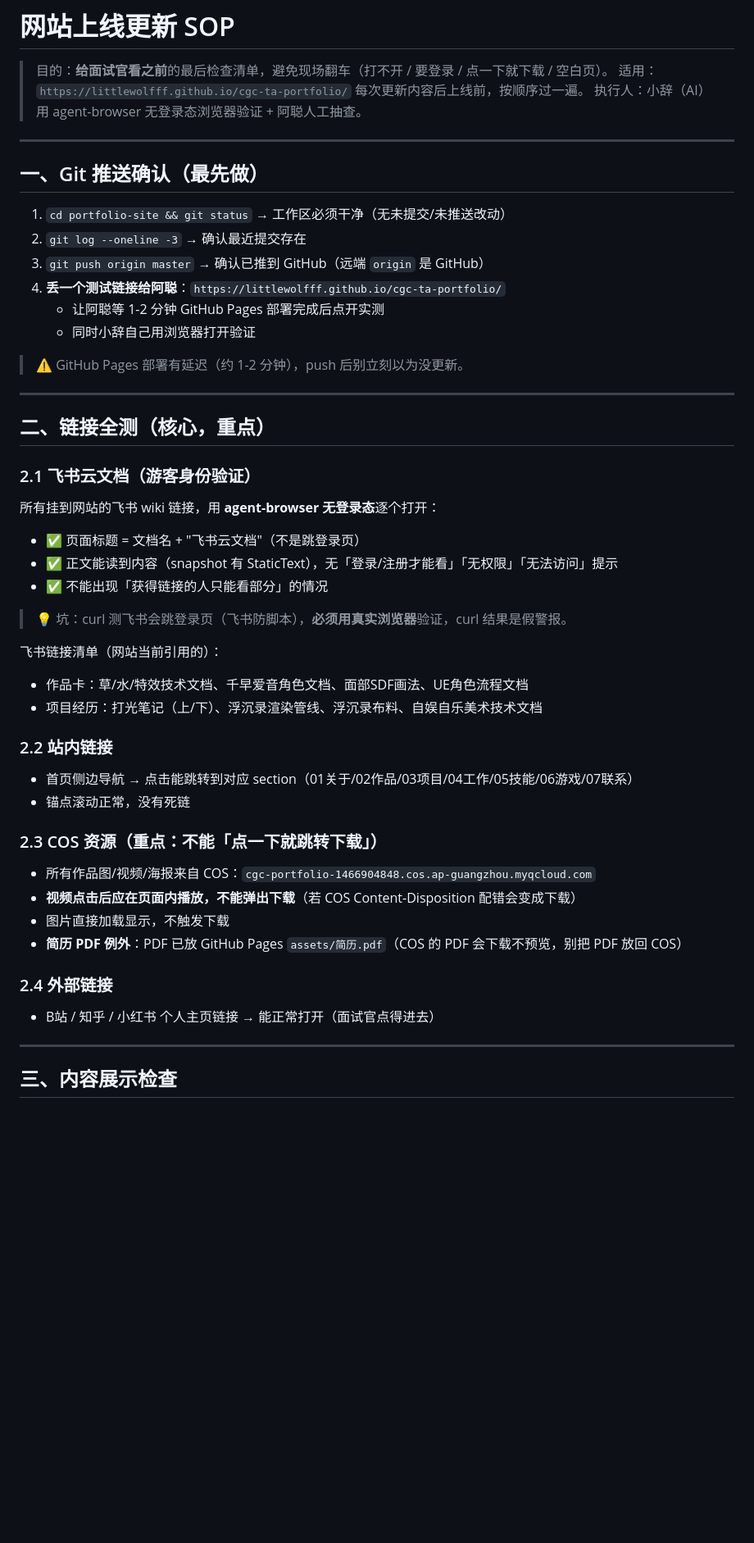
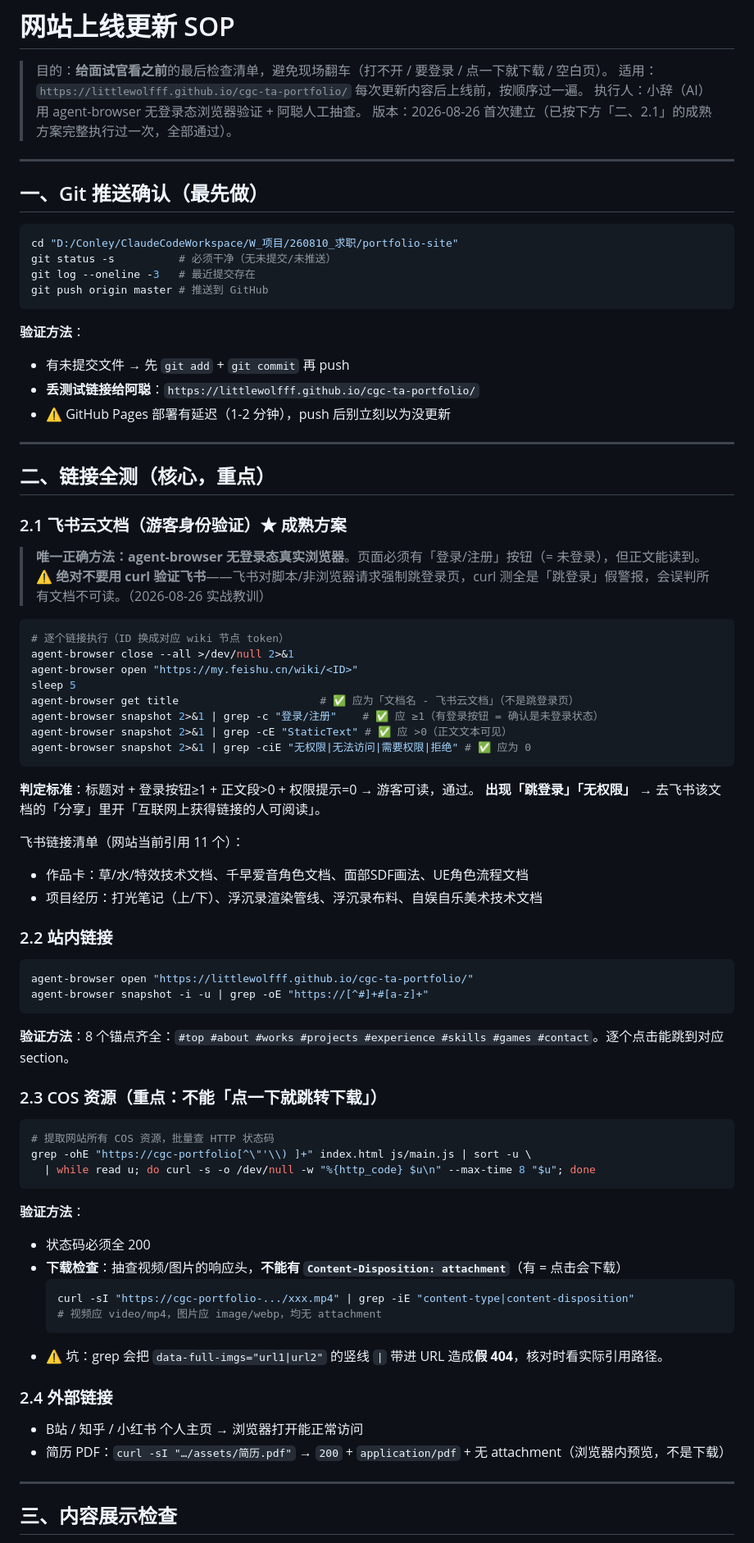
Before and after one commit to LittleWolfff/cgc-ta-portfolio, a Markdown page: 网站上线更新SOP.md, the part around one of its changes. Shown at 82% size. Drawn GitHub-style; blank space fills up the shorter version.

Commit message:
docs: SOP补全验证方法（飞书游客检查成熟方案）+ 记录首次执行结果
Co-Authored-By: Claude <noreply@anthropic.com>

````diff
--- a/网站上线更新SOP.md
+++ b/网站上线更新SOP.md
@@ -3,48 +3,78 @@
 > 目的：**给面试官看之前**的最后检查清单，避免现场翻车（打不开 / 要登录 / 点一下就下载 / 空白页）。
 > 适用：`https://littlewolfff.github.io/cgc-ta-portfolio/` 每次更新内容后上线前，按顺序过一遍。
 > 执行人：小辞（AI）用 agent-browser 无登录态浏览器验证 + 阿聪人工抽查。
+> 版本：2026-08-26 首次建立（已按下方「二、2.1」的成熟方案完整执行过一次，全部通过）。
 
 ---
 
 ## 一、Git 推送确认（最先做）
 
-1. `cd portfolio-site && git status` → 工作区必须干净（无未提交/未推送改动）
-2. `git log --oneline -3` → 确认最近提交存在
-3. `git push origin master` → 确认已推到 GitHub（远端 `origin` 是 GitHub）
-4. **丢一个测试链接给阿聪**：`https://littlewolfff.github.io/cgc-ta-portfolio/`
-   - 让阿聪等 1-2 分钟 GitHub Pages 部署完成后点开实测
-   - 同时小辞自己用浏览器打开验证
+```bash
+cd "D:/Conley/ClaudeCodeWorkspace/W_项目/260810_求职/portfolio-site"
+git status -s          # 必须干净（无未提交/未推送）
+git log --oneline -3   # 最近提交存在
+git push origin master # 推送到 GitHub
+```
 
-> ⚠️ GitHub Pages 部署有延迟（约 1-2 分钟），push 后别立刻以为没更新。
+**验证方法**：
+- 有未提交文件 → 先 `git add` + `git commit` 再 push
+- **丢测试链接给阿聪**：`https://littlewolfff.github.io/cgc-ta-portfolio/`
+- ⚠️ GitHub Pages 部署有延迟（1-2 分钟），push 后别立刻以为没更新
 
 ---
 
 ## 二、链接全测（核心，重点）
 
-### 2.1 飞书云文档（游客身份验证）
-所有挂到网站的飞书 wiki 链接，用 **agent-browser 无登录态**逐个打开：
-- ✅ 页面标题 = 文档名 + "飞书云文档"（不是跳登录页）
-- ✅ 正文能读到内容（snapshot 有 StaticText），无「登录/注册才能看」「无权限」「无法访问」提示
-- ✅ 不能出现「获得链接的人只能看部分」的情况
+### 2.1 飞书云文档（游客身份验证）★ 成熟方案
 
-> 💡 坑：curl 测飞书会跳登录页（飞书防脚本），**必须用真实浏览器**验证，curl 结果是假警报。
+> **唯一正确方法：agent-browser 无登录态真实浏览器**。页面必须有「登录/注册」按钮（= 未登录），但正文能读到。
+> ⚠️ **绝对不要用 curl 验证飞书**——飞书对脚本/非浏览器请求强制跳登录页，curl 测全是「跳登录」假警报，会误判所有文档不可读。（2026-08-26 实战教训）
 
-飞书链接清单（网站当前引用的）：
+```bash
+# 逐个链接执行（ID 换成对应 wiki 节点 token）
+agent-browser close --all >/dev/null 2>&1
+agent-browser open "https://my.feishu.cn/wiki/<ID>"
+sleep 5
+agent-browser get title                      # ✅ 应为「文档名 - 飞书云文档」（不是跳登录页）
+agent-browser snapshot 2>&1 | grep -c "登录/注册"    # ✅ 应 ≥1（有登录按钮 = 确认是未登录状态）
+agent-browser snapshot 2>&1 | grep -cE "StaticText" # ✅ 应 >0（正文文本可见）
+agent-browser snapshot 2>&1 | grep -ciE "无权限|无法访问|需要权限|拒绝" # ✅ 应为 0
+```
+
+**判定标准**：标题对 + 登录按钮≥1 + 正文段>0 + 权限提示=0 → 游客可读，通过。
+**出现「跳登录」「无权限」** → 去飞书该文档的「分享」里开「互联网上获得链接的人可阅读」。
+
+飞书链接清单（网站当前引用 11 个）：
 - 作品卡：草/水/特效技术文档、千早爱音角色文档、面部SDF画法、UE角色流程文档
 - 项目经历：打光笔记（上/下）、浮沉录渲染管线、浮沉录布料、自娱自乐美术技术文档
 
 ### 2.2 站内链接
-- 首页侧边导航 → 点击能跳转到对应 section（01关于/02作品/03项目/04工作/05技能/06游戏/07联系）
-- 锚点滚动正常，没有死链
+
+```bash
+agent-browser open "https://littlewolfff.github.io/cgc-ta-portfolio/"
+agent-browser snapshot -i -u | grep -oE "https://[^#]+#[a-z]+"
+```
+**验证方法**：8 个锚点齐全：`#top #about #works #projects #experience #skills #games #contact`。逐个点击能跳到对应 section。
 
 ### 2.3 COS 资源（重点：不能「点一下就跳转下载」）
-- 所有作品图/视频/海报来自 COS：`cgc-portfolio-1466904848.cos.ap-guangzhou.myqcloud.com`
-- **视频点击后应在页面内播放，不能弹出下载**（若 COS Content-Disposition 配错会变成下载）
-- 图片直接加载显示，不触发下载
-- **简历 PDF 例外**：PDF 已放 GitHub Pages `assets/简历.pdf`（COS 的 PDF 会下载不预览，别把 PDF 放回 COS）
+
+```bash
+# 提取网站所有 COS 资源，批量查 HTTP 状态码
+grep -ohE "https://cgc-portfolio[^\"'\\) ]+" index.html js/main.js | sort -u \
+  | while read u; do curl -s -o /dev/null -w "%{http_code} $u\n" --max-time 8 "$u"; done
+```
+**验证方法**：
+- 状态码必须全 200
+- **下载检查**：抽查视频/图片的响应头，**不能有 `Content-Disposition: attachment`**（有 = 点击会下载）
+  ```bash
+  curl -sI "https://cgc-portfolio-.../xxx.mp4" | grep -iE "content-type|content-disposition"
+  # 视频应 video/mp4，图片应 image/webp，均无 attachment
+  ```
+- ⚠️ 坑：grep 会把 `data-full-imgs="url1|url2"` 的竖线 `|` 带进 URL 造成**假 404**，核对时看实际引用路径。
 
 ### 2.4 外部链接
-- B站 / 知乎 / 小红书 个人主页链接 → 能正常打开（面试官点得进去）
+- B站 / 知乎 / 小红书 个人主页 → 浏览器打开能正常访问
+- 简历 PDF：`curl -sI "…/assets/简历.pdf"` → `200` + `application/pdf` + 无 attachment（浏览器内预览，不是下载）
 
 ---
 
````
Also changed, not shown: other parts of 网站上线更新SOP.md (+22 -11 lines).
